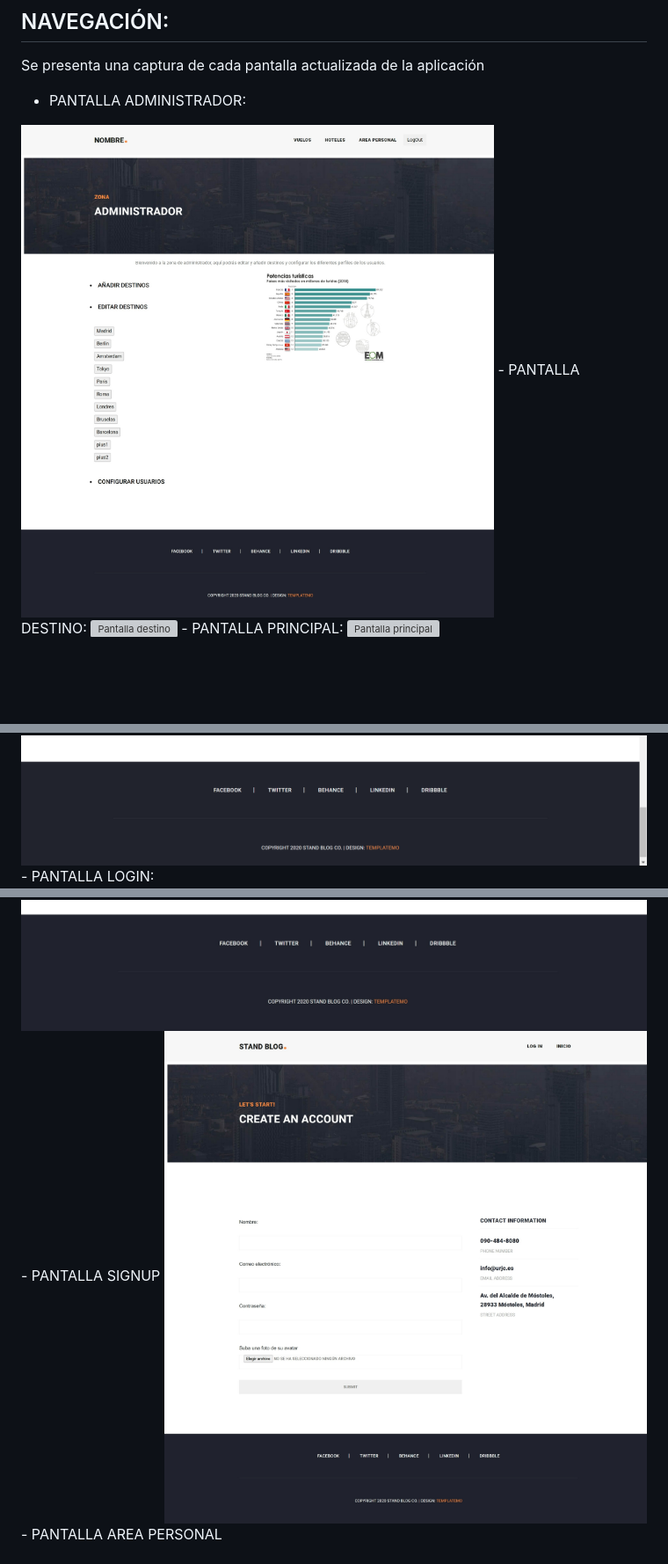
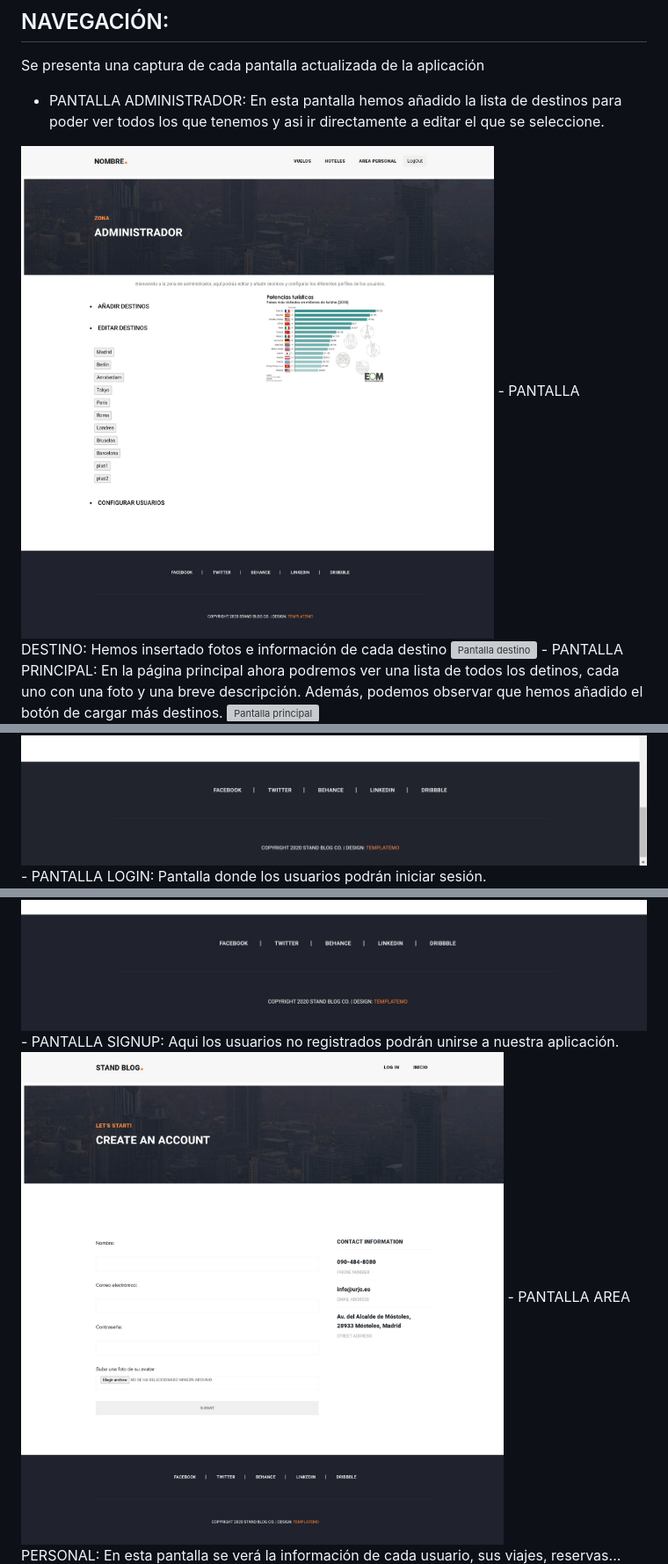
Before and after one commit to CodeURJC-DAW-2022-23/webapp16, a Markdown page: README.md, 3 parts joined by grey strips. Shown at 88% size. Rendered like a GitHub page; blank space fills up the shorter version; grey boxes are pictures that could not be loaded.

```diff
--- a/README.md
+++ b/README.md
@@ -137,16 +137,16 @@
 # FASE 2:
 ## NAVEGACIÓN:
 Se presenta una captura de cada pantalla actualizada de la aplicación
-- PANTALLA ADMINISTRADOR:
+- PANTALLA ADMINISTRADOR: En esta pantalla hemos añadido la lista de destinos para poder ver todos los que tenemos y asi ir directamente a editar el que se seleccione.
 <img alt="Pantalla admin" src = "images/Nueva carpeta/ADMIN.jpeg">
-- PANTALLA DESTINO:
+- PANTALLA DESTINO: Hemos insertado fotos e información de cada destino
  <img alt="Pantalla destino" src="images/Nueva carpeta/DESTINO.jpeg">
-- PANTALLA PRINCIPAL:
+- PANTALLA PRINCIPAL: En la página principal ahora podremos ver una lista de todos los detinos, cada uno con una foto y una breve descripción. Además, podemos observar que hemos añadido el botón de cargar más destinos.
  <img alt="Pantalla principal" src="images/Nueva carpeta/PRINCIPAL.png">
  <img alt = "Principal boton mostrar más" src = "images/Nueva carpeta/PRINCIPAL-2.png">
-- PANTALLA LOGIN:
+- PANTALLA LOGIN: Pantalla donde los usuarios podrán iniciar sesión.
 <img alt="Pantalla login" src="images/Nueva carpeta/LOG-IN.jpeg">
-- PANTALLA SIGNUP
+- PANTALLA SIGNUP: Aqui los usuarios no registrados podrán unirse a nuestra aplicación.
 <img alt="Pantalla signup" src="images/Nueva carpeta/SIGN-UP.jpeg">
-- PANTALLA AREA PERSONAL
+- PANTALLA AREA PERSONAL: En esta pantalla se verá la información de cada usuario, sus viajes, reservas...
 <img alt="Pantalla area personal" src="images/Nueva carpeta/AREA PERSONAL.png">
```
Also changed, not shown: other parts of README.md (+2 -2 lines).
